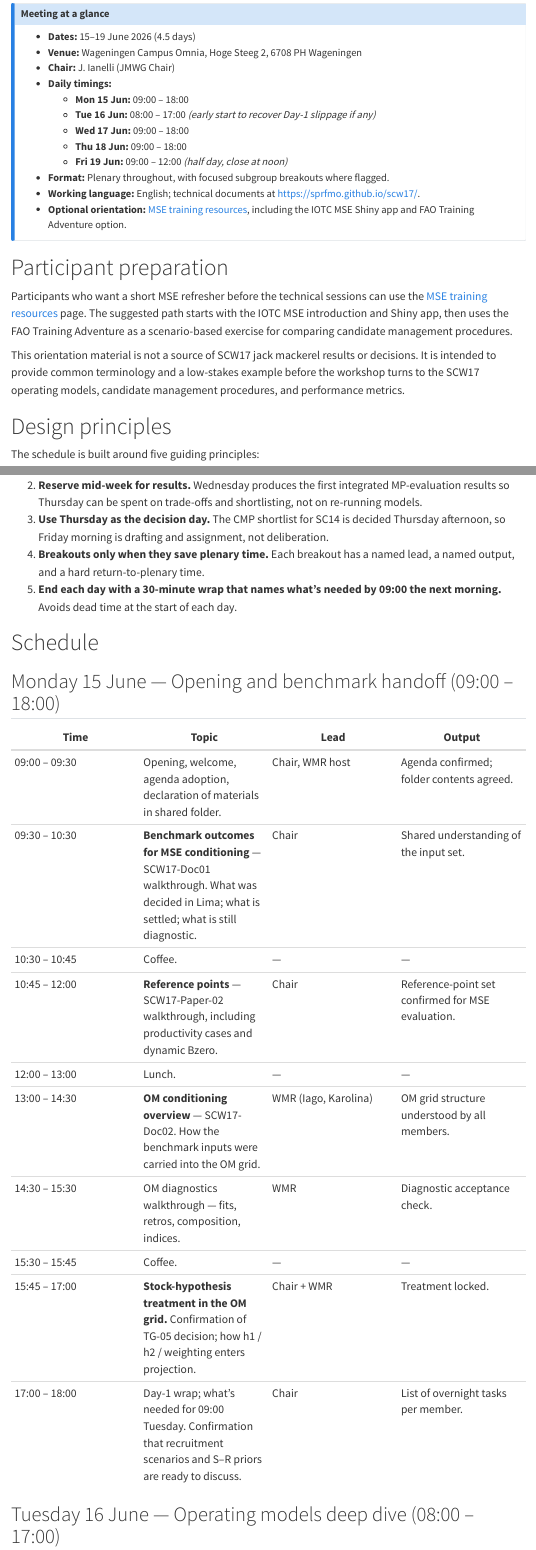
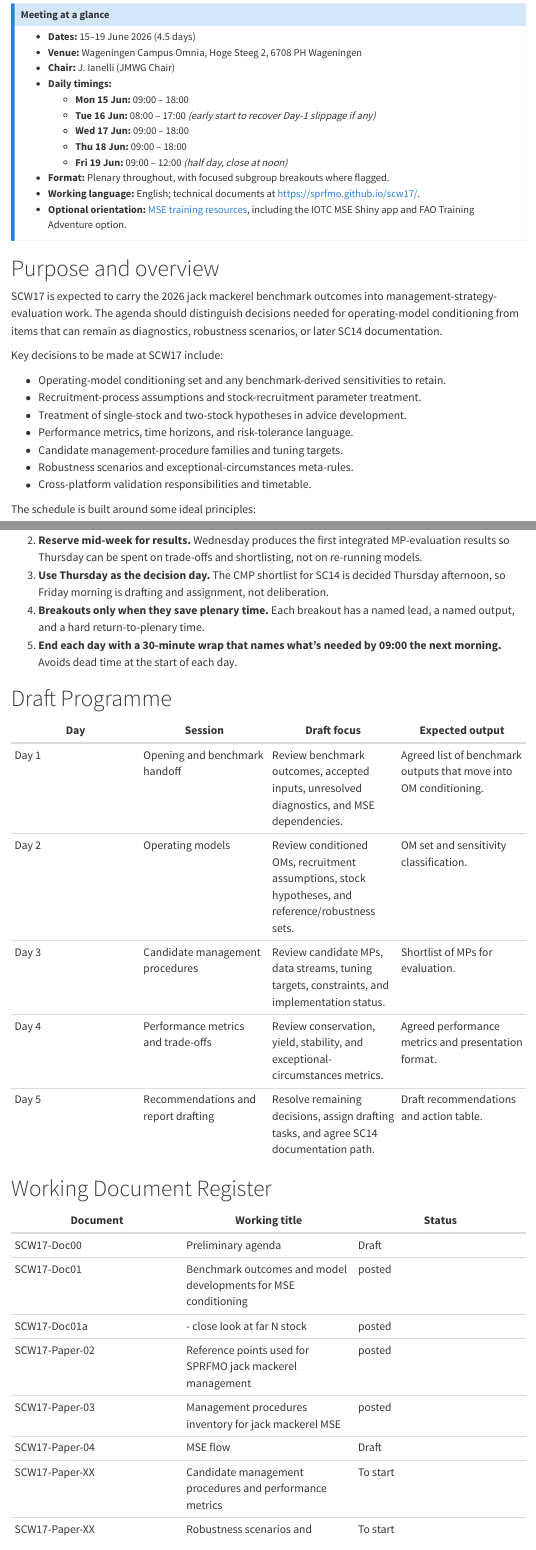
Before and after one commit to SPRFMO/scw17, a Quarto document (doc/SCW17-schedule.qmd): the page in a window 1100 px wide, from 150 px down before the commit and from 100 px down after it, so that both start at the same text, and a second part further down, joined at a grey line. Rendered offline with R 4.5, knitr and Pandoc in place of Quarto, with nearby package versions; menus at the side of the page are left out.

Commit message:
Update SCW17 schedule and index

```diff
--- a/doc/SCW17-schedule.qmd
+++ b/doc/SCW17-schedule.qmd
@@ -55,18 +51,49 @@
 - **Optional orientation:** [MSE training resources](SCW17-MSE-training.html), including the IOTC MSE Shiny app and FAO Training Adventure option.
 :::
 
-# Participant preparation
+# Purpose and overview
 
-Participants who want a short MSE refresher before the technical sessions can use the [MSE training resources](SCW17-MSE-training.html) page. The suggested path starts with the IOTC MSE introduction and Shiny app, then uses the FAO Training Adventure as a scenario-based exercise for comparing candidate management procedures.
+SCW17 is expected to carry the 2026 jack mackerel benchmark outcomes into management-strategy-evaluation work. The agenda should distinguish decisions needed for operating-model conditioning from items that can remain as diagnostics, robustness scenarios, or later SC14 documentation.
 
-This orientation material is not a source of SCW17 jack mackerel results or decisions. It is intended to provide common terminology and a low-stakes example before the workshop turns to the SCW17 operating models, candidate management procedures, and performance metrics.
+Key decisions to be made at SCW17 include:
 
-# Design principles
+- Operating-model conditioning set and any benchmark-derived sensitivities to retain.
+- Recruitment-process assumptions and stock-recruitment parameter treatment.
+- Treatment of single-stock and two-stock hypotheses in advice development.
+- Performance metrics, time horizons, and risk-tolerance language.
+- Candidate management-procedure families and tuning targets.
+- Robustness scenarios and exceptional-circumstances meta-rules.
+- Cross-platform validation responsibilities and timetable.
 
-The schedule is built around five guiding principles:
+The schedule is built around some ideal principles:
 
 1. **Front-load high-cognition technical work.** OM walk-through and MP setup happen Monday afternoon through Tuesday, while attention is fresh.
 2. **Reserve mid-week for results.** Wednesday produces the first integrated MP-evaluation results so Thursday can be spent on trade-offs and shortlisting, not on re-running models.
 3. **Use Thursday as the decision day.** The CMP shortlist for SC14 is decided Thursday afternoon, so Friday morning is drafting and assignment, not deliberation.
 4. **Breakouts only when they save plenary time.** Each breakout has a named lead, a named output, and a hard return-to-plenary time.
 5. **End each day with a 30-minute wrap that names what's needed by 09:00 the next morning.** Avoids dead time at the start of each day.
+
+
+
+# Draft Programme
+
+| Day | Session | Draft focus | Expected output |
+|---|---|---|---|
+| Day 1 | Opening and benchmark handoff | Review benchmark outcomes, accepted inputs, unresolved diagnostics, and MSE dependencies. | Agreed list of benchmark outputs that move into OM conditioning. |
+| Day 2 | Operating models | Review conditioned OMs, recruitment assumptions, stock hypotheses, and reference/robustness sets. | OM set and sensitivity classification. |
+| Day 3 | Candidate management procedures | Review candidate MPs, data streams, tuning targets, constraints, and implementation status. | Shortlist of MPs for evaluation. |
+| Day 4 | Performance metrics and trade-offs | Review conservation, yield, stability, and exceptional-circumstances metrics. | Agreed performance metrics and presentation format. |
+| Day 5 | Recommendations and report drafting | Resolve remaining decisions, assign drafting tasks, and agree SC14 documentation path. | Draft recommendations and action table. |
+
+# Working Document Register
+
+| Document | Working title | Status |
+|---|---|---|
+| SCW17-Doc00 | Preliminary agenda | Draft |
+| SCW17-Doc01 | Benchmark outcomes and model developments for MSE conditioning | posted |
+| SCW17-Doc01a|   - close look at far N stock           | posted |
+| SCW17-Paper-02 | Reference points used for SPRFMO jack mackerel management | posted |
+| SCW17-Paper-03 |  Management procedures inventory for jack mackerel MSE | posted |
+| SCW17-Paper-04 | MSE flow | Draft |
+| SCW17-Paper-XX | Candidate management procedures and performance metrics | To start |
+| SCW17-Paper-XX | Robustness scenarios and exceptional circumstances | To start |
```
Also changed, not shown: doc/index.qmd (+0 -1 lines), docs/search.json, doc/SCW17-schedule.qmd (8 more changed lines), 3 other files.
